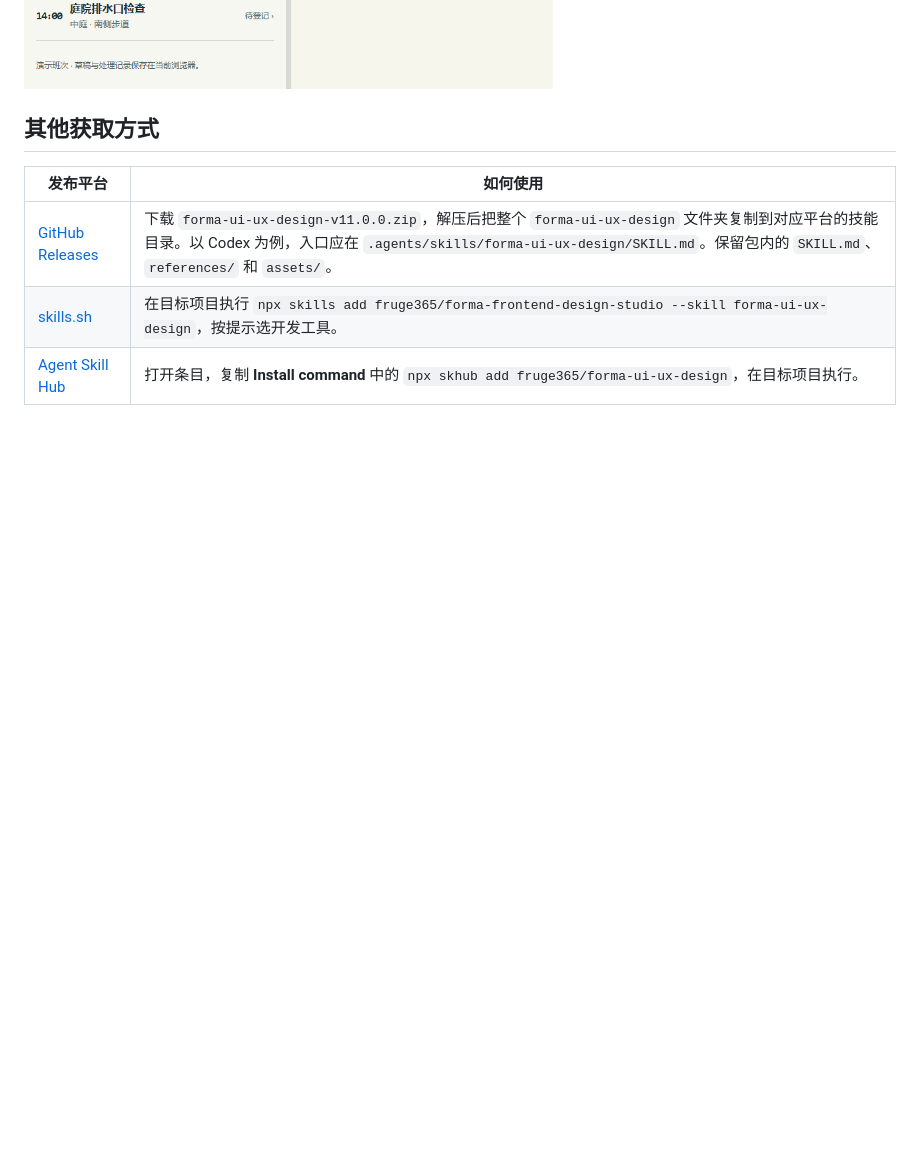
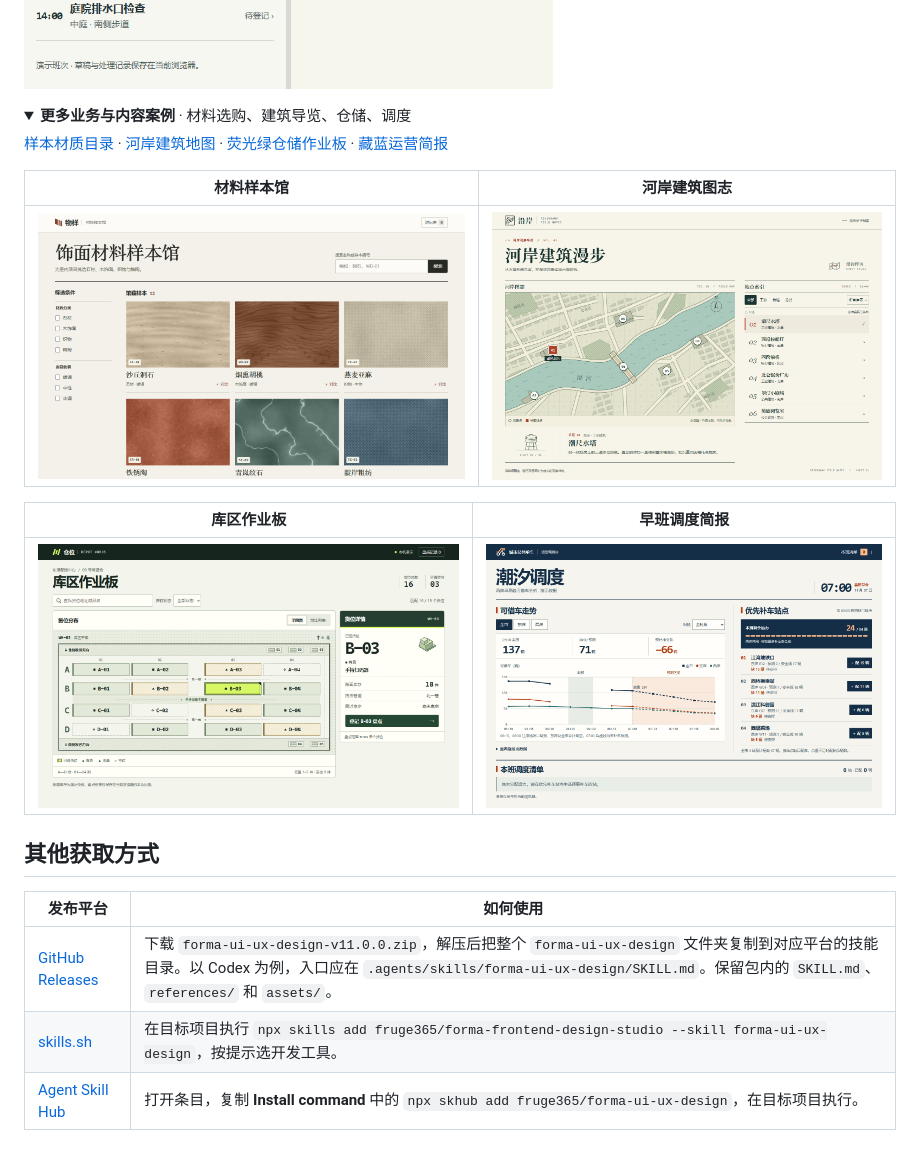
Before and after one commit to fruge365/forma-frontend-design-studio, a Markdown page: README.md, the part around one of its changes. GitHub-like rendering; folded sections open; blank space fills up the shorter version.

```diff
--- a/README.md
+++ b/README.md
@@ -182,3 +184,17 @@ npx skills add fruge365/forma-frontend-design-studio --skill forma-ui-ux-design
 同一品牌用两种信息密度服务不同用户。左侧给技师看下一项工单和班次，右侧给访客确认地点、选择问题并提交。[打开巡检 App 示例](https://fruge365.github.io/forma-frontend-design-studio/field-app.html) · [打开报修小程序示例](https://fruge365.github.io/forma-frontend-design-studio/repair-mini.html)
 
 ![两个手机界面并排，左为青绿的技师巡检班表，右为浅色的访客报修表单](docs/images/qiting-mobile.png)
+
+<details>
+<summary><strong>更多业务与内容案例</strong> · 材料选购、建筑导览、仓储、调度</summary>
+
+[样本材质目录](https://fruge365.github.io/forma-frontend-design-studio/materials.html) · [河岸建筑地图](https://fruge365.github.io/forma-frontend-design-studio/atlas.html) · [荧光绿仓储作业板](https://fruge365.github.io/forma-frontend-design-studio/depot.html) · [藏蓝运营简报](https://fruge365.github.io/forma-frontend-design-studio/mobility.html)
+
+| 材料样本馆 | 河岸建筑图志 |
+| --- | --- |
+| [![石纹、木纹和织物纹理样本排成目录](docs/images/materials.png)](https://fruge365.github.io/forma-frontend-design-studio/materials.html) | [![河岸示意图、编号与地点索引](docs/images/atlas.png)](https://fruge365.github.io/forma-frontend-design-studio/atlas.html) |
+
+| 库区作业板 | 早班调度简报 |
+| --- | --- |
+| [![仓库平面与高亮货位](docs/images/depot.png)](https://fruge365.github.io/forma-frontend-design-studio/depot.html) | [![调度趋势与优先补车站点](docs/images/mobility-desktop.png)](https://fruge365.github.io/forma-frontend-design-studio/mobility.html) |
+
```
Also changed, not shown: other parts of README.md (+21 -18 lines), docs/images/bloom.png (added), docs/images/blueprint.png (added), docs/images/splitline.png (added), docs/images/sprout.png (added), 7 other files.
